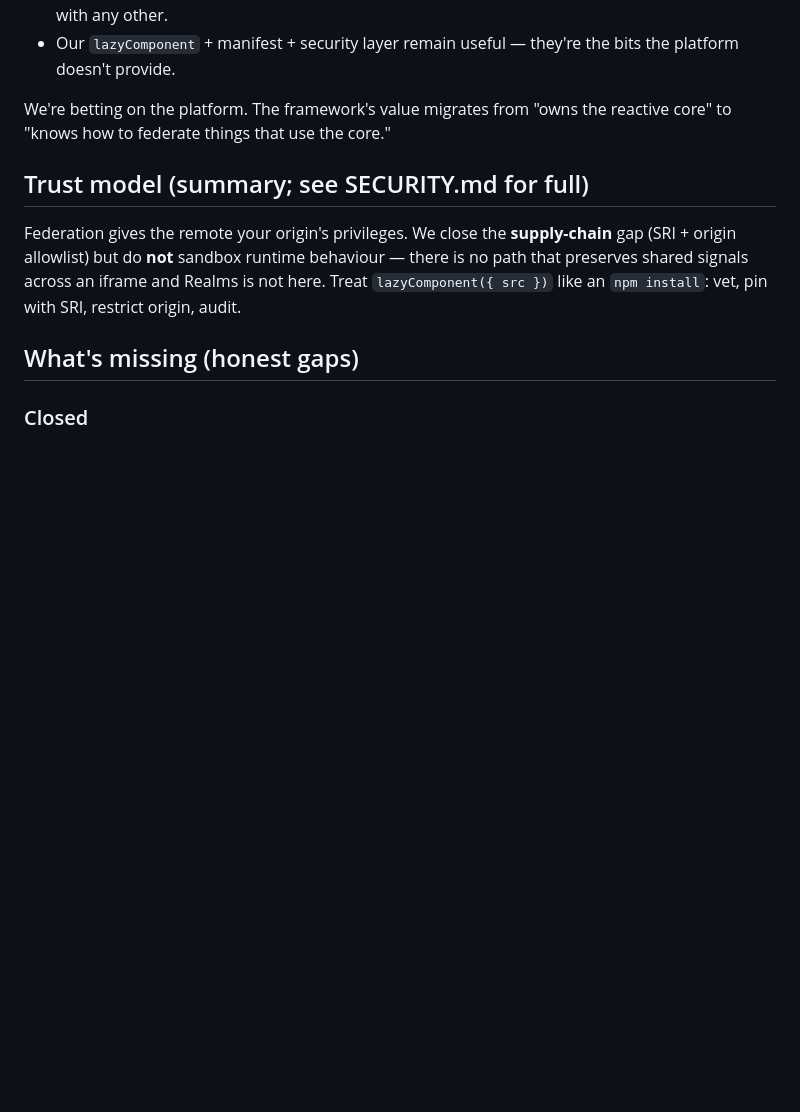
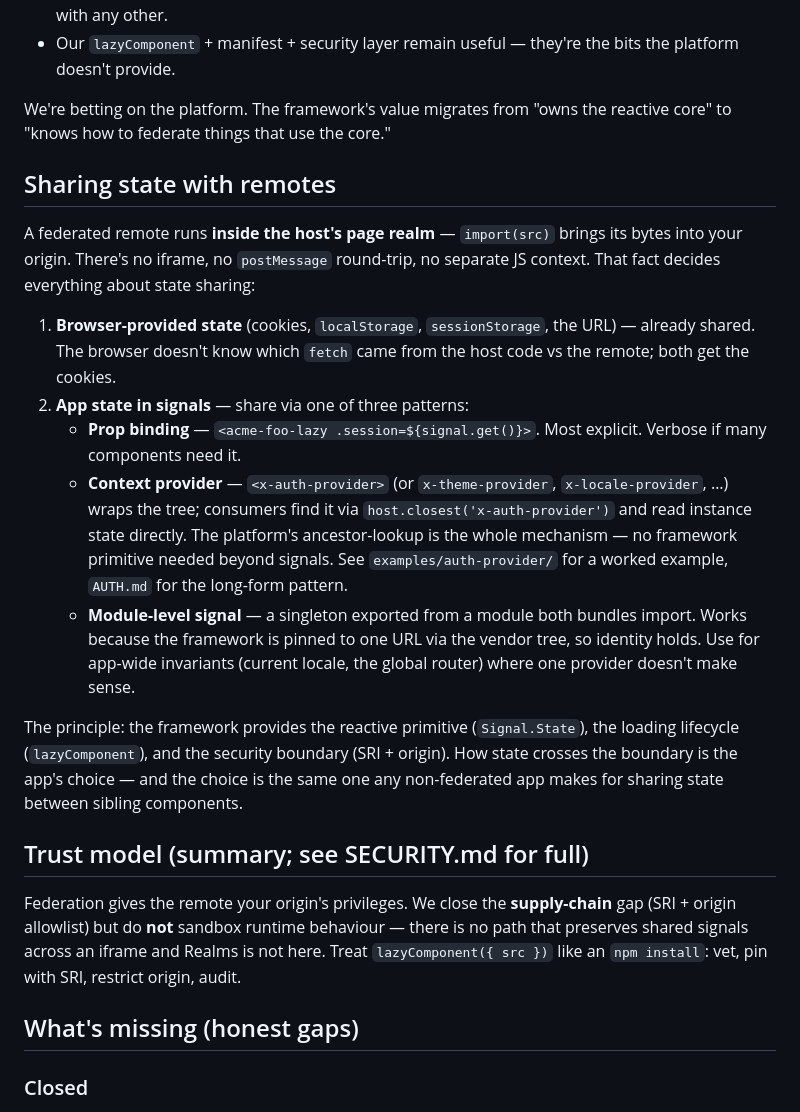
Before and after one commit to mohsalsaleem/salmo, a Markdown page: FEDERATION.md, the part around the change. Rendered like a GitHub page; blank space fills up the shorter version.

```diff
--- a/FEDERATION.md
+++ b/FEDERATION.md
@@ -77,6 +77,18 @@ The proposal we already pass 70/70 of is the same one Lit, Solid, Preact, and Vu
 
 We're betting on the platform. The framework's value migrates from "owns the reactive core" to "knows how to federate things that use the core."
 
+## Sharing state with remotes
+
+A federated remote runs **inside the host's page realm** — `import(src)` brings its bytes into your origin. There's no iframe, no `postMessage` round-trip, no separate JS context. That fact decides everything about state sharing:
+
+1. **Browser-provided state** (cookies, `localStorage`, `sessionStorage`, the URL) — already shared. The browser doesn't know which `fetch` came from the host code vs the remote; both get the cookies.
+2. **App state in signals** — share via one of three patterns:
+   - **Prop binding** — `<acme-foo-lazy .session=${signal.get()}>`. Most explicit. Verbose if many components need it.
+   - **Context provider** — `<x-auth-provider>` (or `x-theme-provider`, `x-locale-provider`, …) wraps the tree; consumers find it via `host.closest('x-auth-provider')` and read instance state directly. The platform's ancestor-lookup is the whole mechanism — no framework primitive needed beyond signals. See `examples/auth-provider/` for a worked example, `AUTH.md` for the long-form pattern.
+   - **Module-level signal** — a singleton exported from a module both bundles import. Works because the framework is pinned to one URL via the vendor tree, so identity holds. Use for app-wide invariants (current locale, the global router) where one provider doesn't make sense.
+
+The principle: the framework provides the reactive primitive (`Signal.State`), the loading lifecycle (`lazyComponent`), and the security boundary (SRI + origin). How state crosses the boundary is the app's choice — and the choice is the same one any non-federated app makes for sharing state between sibling components.
+
 ## Trust model (summary; see SECURITY.md for full)
 
 Federation gives the remote your origin's privileges. We close the **supply-chain** gap (SRI + origin allowlist) but do **not** sandbox runtime behaviour — there is no path that preserves shared signals across an iframe and Realms is not here. Treat `lazyComponent({ src })` like an `npm install`: vet, pin with SRI, restrict origin, audit.
```
Also changed, not shown: AUTH.md (added, +116 -0 lines).
